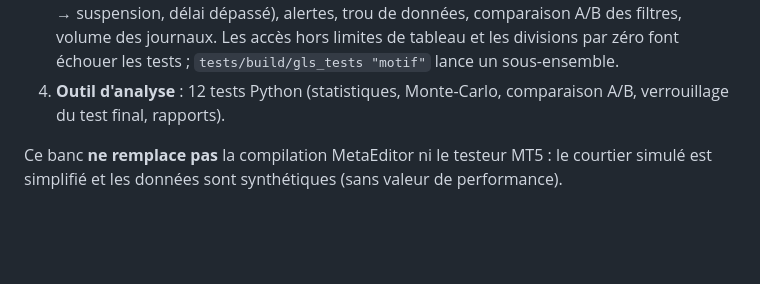
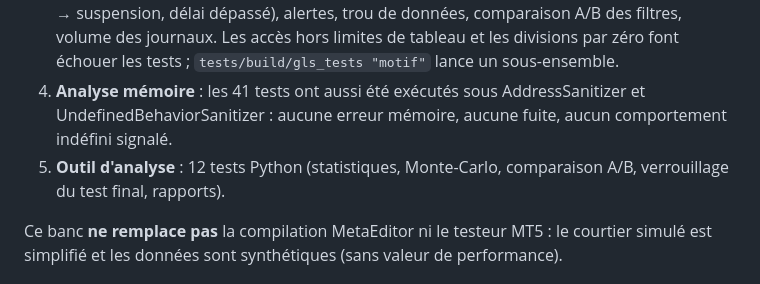
Before and after one commit to digitalbrainnk-boop/Nk, a Markdown page: gold-liquidity-scalper/README.md, the part around the change. Rendered like a GitHub page; blank space fills up the shorter version.

```diff
--- a/gold-liquidity-scalper/README.md
+++ b/gold-liquidity-scalper/README.md
@@ -383,7 +383,10 @@ MetaTrader (`tests/`, lancer `tests/run_checks.sh`) :
    filtres, volume des journaux. Les accès hors limites de tableau et les
    divisions par zéro font échouer les tests ; `tests/build/gls_tests "motif"`
    lance un sous-ensemble.
-4. **Outil d'analyse** : 12 tests Python (statistiques, Monte-Carlo, comparaison
+4. **Analyse mémoire** : les 41 tests ont aussi été exécutés sous
+   AddressSanitizer et UndefinedBehaviorSanitizer : aucune erreur mémoire, aucune
+   fuite, aucun comportement indéfini signalé.
+5. **Outil d'analyse** : 12 tests Python (statistiques, Monte-Carlo, comparaison
    A/B, verrouillage du test final, rapports).
 
 Ce banc **ne remplace pas** la compilation MetaEditor ni le testeur MT5 : le
```
Also changed, not shown: gold-liquidity-scalper/docs/AUDIT.md (+2 -2 lines).
